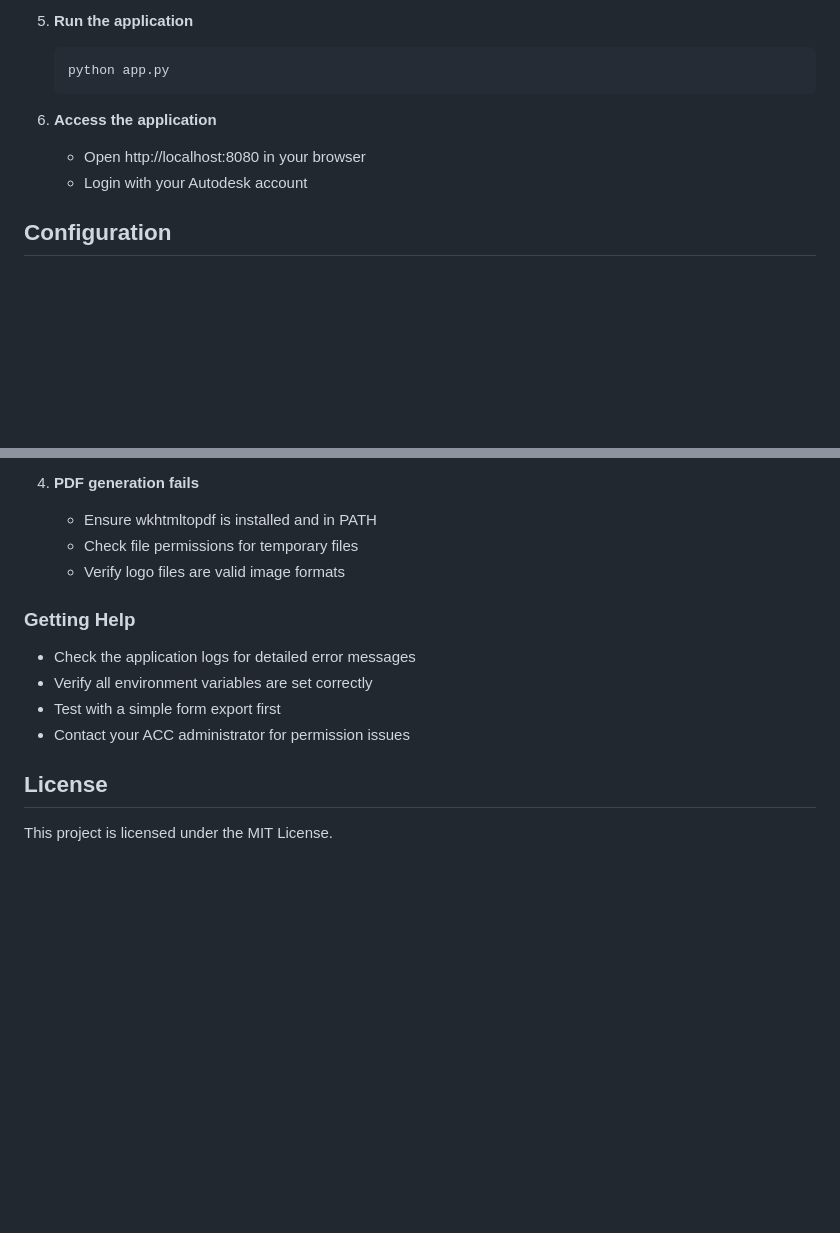
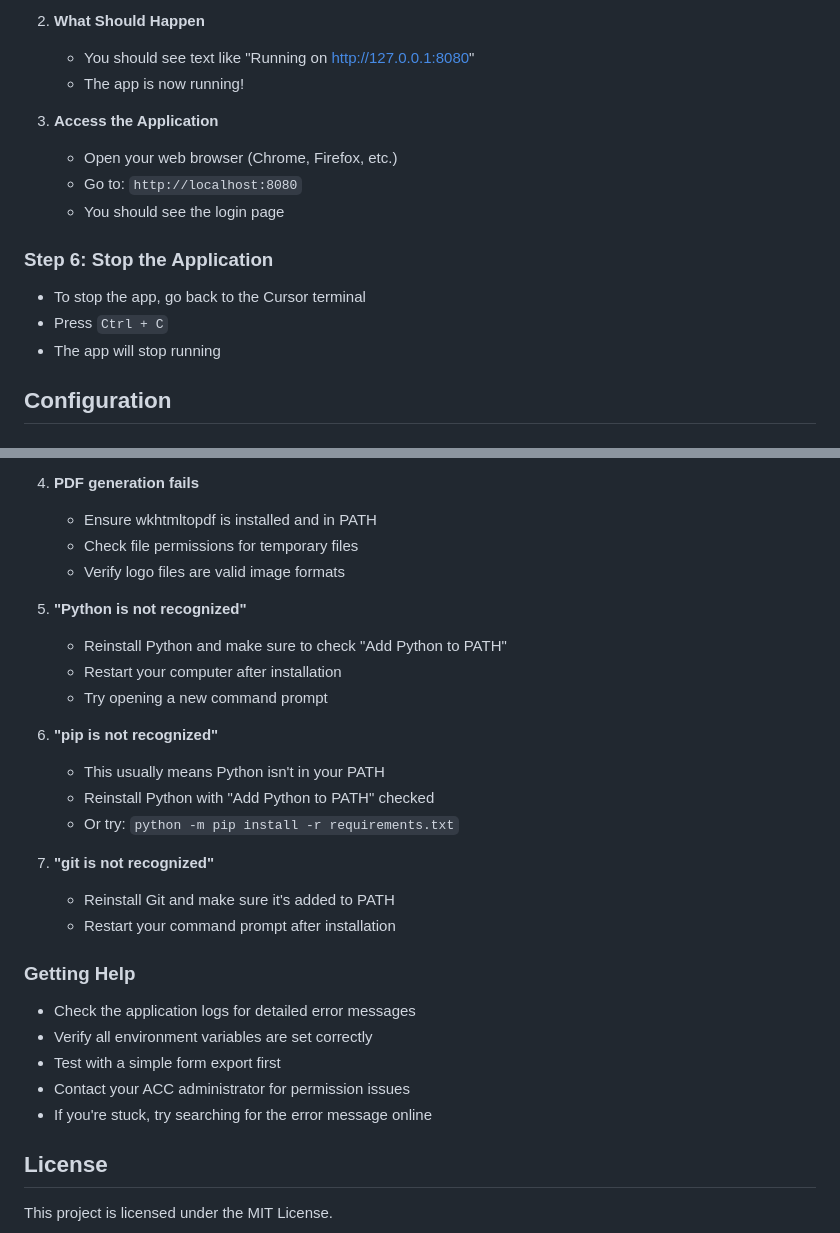
Before and after one commit to trentf4/ACC_Form_Exporter, a Markdown page: README.md, 2 parts joined by grey strips. Rendered like a GitHub page; blank space fills up the shorter version.

````diff
--- a/README.md
+++ b/README.md
@@ -35,12 +151,18 @@ A Flask web application for exporting Autodesk Construction Cloud (ACC) forms as
 
-5. **Run the application**
-   ```
-   python app.py
-   ```
+2. **What Should Happen**
+   - You should see text like "Running on http://127.0.0.1:8080"
+   - The app is now running!
 
-6. **Access the application**
-   - Open http://localhost:8080 in your browser
-   - Login with your Autodesk account
+3. **Access the Application**
+   - Open your web browser (Chrome, Firefox, etc.)
+   - Go to: `http://localhost:8080`
+   - You should see the login page
+
+### Step 6: Stop the Application
+
+- To stop the app, go back to the Cursor terminal
+- Press `Ctrl + C`
+- The app will stop running
 
 ## Configuration
 
@@ -185,12 +307,27 @@ When deploying to production, update your app's callback URL:
    - Check file permissions for temporary files
    - Verify logo files are valid image formats
 
+5. **"Python is not recognized"**
+   - Reinstall Python and make sure to check "Add Python to PATH"
+   - Restart your computer after installation
+   - Try opening a new command prompt
+
+6. **"pip is not recognized"**
+   - This usually means Python isn't in your PATH
+   - Reinstall Python with "Add Python to PATH" checked
+   - Or try: `python -m pip install -r requirements.txt`
+
+7. **"git is not recognized"**
+   - Reinstall Git and make sure it's added to PATH
+   - Restart your command prompt after installation
+
 ### Getting Help
 
 - Check the application logs for detailed error messages
 - Verify all environment variables are set correctly
 - Test with a simple form export first
 - Contact your ACC administrator for permission issues
+- If you're stuck, try searching for the error message online
 
 ## License
 
````
Also changed, not shown: other parts of README.md (+131 -15 lines).
